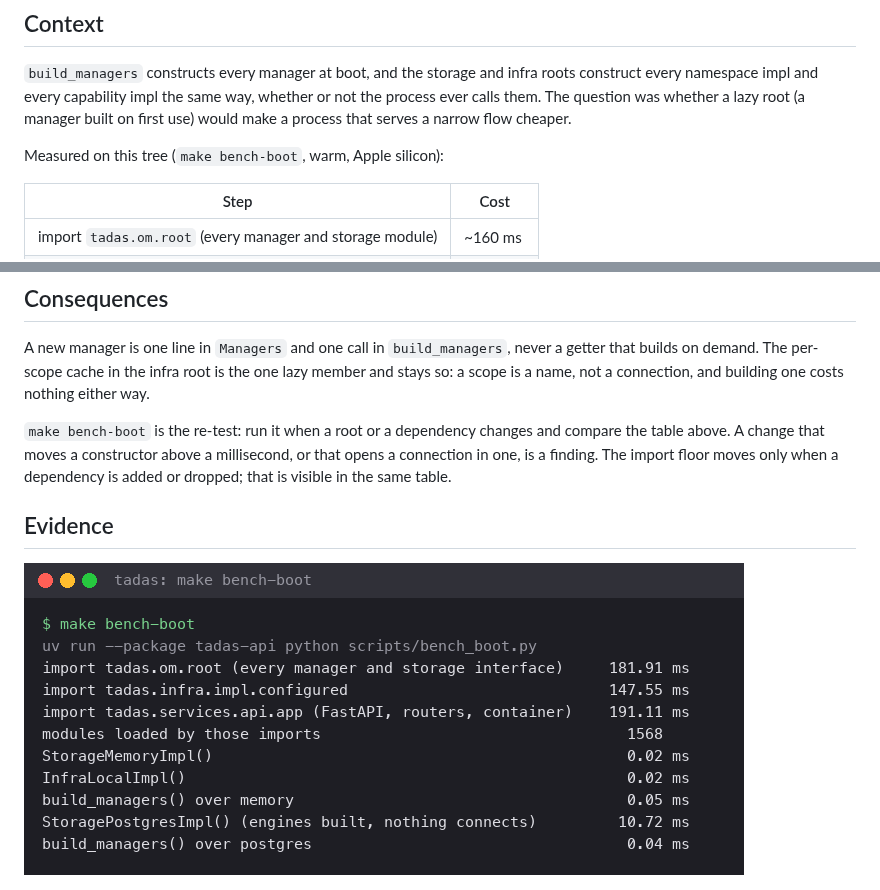
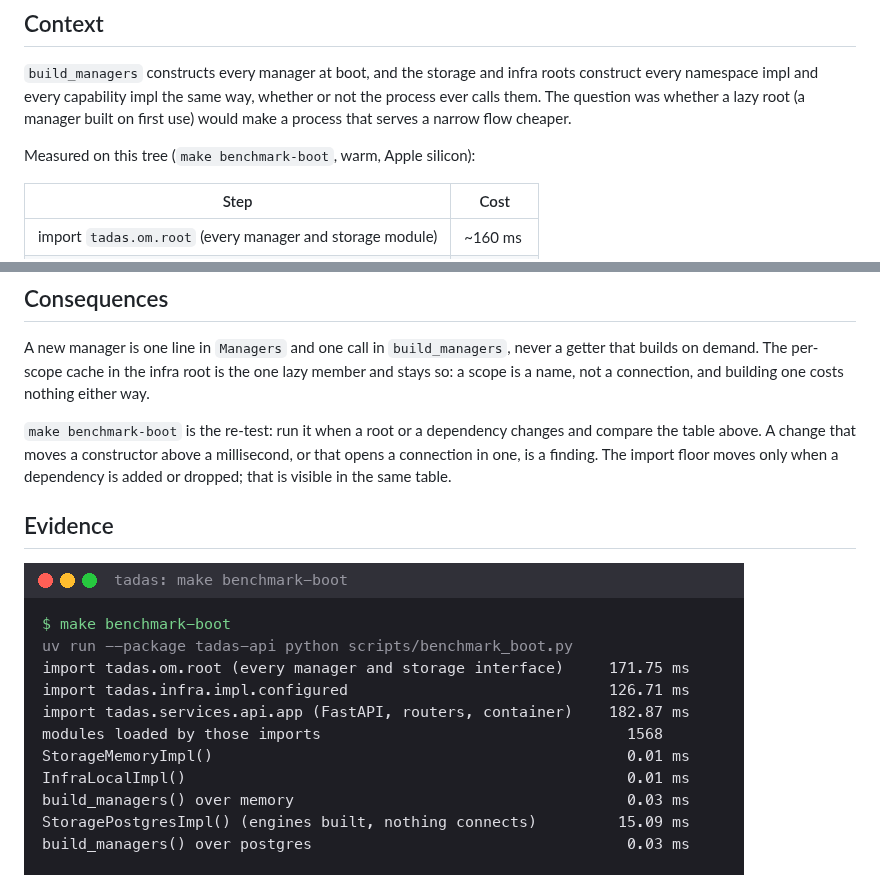
Before and after one commit to baristaze/tadas, a Markdown page: docs/adr/0007-roots-built-whole-at-boot.md, 2 parts joined by grey strips. GitHub-like rendering; pictures changed too: docs/adr/media/0007-bench-boot.png (deleted), docs/adr/media/0007-benchmark-boot.png (added).

Commit message:
Say benchmark, not bench: the script, the target, the ADR, the screenshot
Co-Authored-By: Claude Fable 5.1 <noreply@anthropic.com>

```diff
--- a/docs/adr/0007-roots-built-whole-at-boot.md
+++ b/docs/adr/0007-roots-built-whole-at-boot.md
@@ -10,7 +10,7 @@ the same way, whether or not the process ever calls them. The
 question was whether a lazy root (a manager built on first use) would
 make a process that serves a narrow flow cheaper.
 
-Measured on this tree (`make bench-boot`, warm, Apple silicon):
+Measured on this tree (`make benchmark-boot`, warm, Apple silicon):
 
 | Step                                                      | Cost      |
 |-----------------------------------------------------------|-----------|
@@ -56,7 +56,7 @@ per-scope cache in the infra root is the one lazy member and stays
 so: a scope is a name, not a connection, and building one costs
 nothing either way.
 
-`make bench-boot` is the re-test: run it when a root or a dependency
+`make benchmark-boot` is the re-test: run it when a root or a dependency
 changes and compare the table above. A change that moves a
 constructor above a millisecond, or that opens a connection in one,
 is a finding. The import floor moves only when a dependency is added
@@ -64,6 +64,6 @@ or dropped; that is visible in the same table.
 
 ## Evidence
 
-![make bench-boot](media/0007-bench-boot.png)
+![make benchmark-boot](media/0007-benchmark-boot.png)
 
 ![the roots build once, for any number of requests](media/0007-built-once.png)
```
Also changed, not shown: docs/architecture.md (+1 -1 lines), 3 other files.
